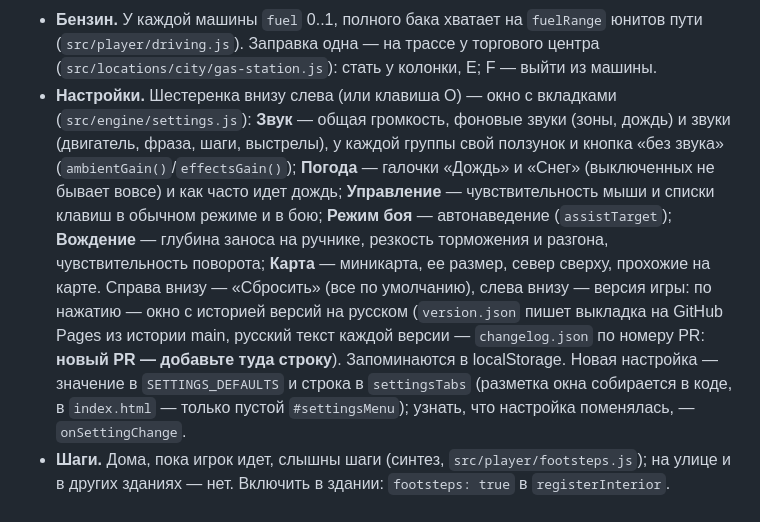
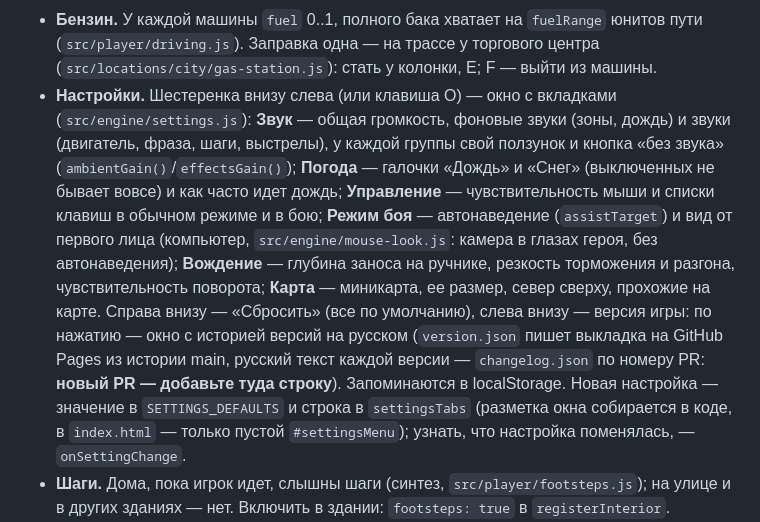
Before and after one commit to rysev-a/game, a Markdown page: README.md, the part around the change. GitHub-like rendering.

Commit message:
Settings: first-person toggle in the combat tab; mouse sensitivity applies to it
Co-Authored-By: Claude Opus 5.5 (1M context) <noreply@anthropic.com>
Claude-Session: https://claude.ai/code/session_01NBFWjNrn4Ttxwe69DS3W2C

```diff
--- a/README.md
+++ b/README.md
@@ -97,7 +97,7 @@ src/
   Новые машины ставьте через `addCar(...)` (она сама проверяет, что место свободно).
 - **Бензин.** У каждой машины `fuel` 0..1, полного бака хватает на `fuelRange` юнитов пути (`src/player/driving.js`).
   Заправка одна — на трассе у торгового центра (`src/locations/city/gas-station.js`): стать у колонки, E; F — выйти из машины.
-- **Настройки.** Шестеренка внизу слева (или клавиша O) — окно с вкладками (`src/engine/settings.js`): **Звук** — общая громкость, фоновые звуки (зоны, дождь) и звуки (двигатель, фраза, шаги, выстрелы), у каждой группы свой ползунок и кнопка «без звука» (`ambientGain()`/`effectsGain()`); **Погода** — галочки «Дождь» и «Снег» (выключенных не бывает вовсе) и как часто идет дождь; **Управление** — чувствительность мыши и списки клавиш в обычном режиме и в бою; **Режим боя** — автонаведение (`assistTarget`); **Вождение** — глубина заноса на ручнике, резкость торможения и разгона, чувствительность поворота; **Карта** — миникарта, ее размер, север сверху, прохожие на карте. Справа внизу — «Сбросить» (все по умолчанию), слева внизу — версия игры: по нажатию — окно с историей версий на русском (`version.json` пишет выкладка на GitHub Pages из истории main, русский текст каждой версии — `changelog.json` по номеру PR: **новый PR — добавьте туда строку**). Запоминаются в localStorage. Новая настройка — значение в `SETTINGS_DEFAULTS` и строка в `settingsTabs` (разметка окна собирается в коде, в `index.html` — только пустой `#settingsMenu`); узнать, что настройка поменялась, — `onSettingChange`.
+- **Настройки.** Шестеренка внизу слева (или клавиша O) — окно с вкладками (`src/engine/settings.js`): **Звук** — общая громкость, фоновые звуки (зоны, дождь) и звуки (двигатель, фраза, шаги, выстрелы), у каждой группы свой ползунок и кнопка «без звука» (`ambientGain()`/`effectsGain()`); **Погода** — галочки «Дождь» и «Снег» (выключенных не бывает вовсе) и как часто идет дождь; **Управление** — чувствительность мыши и списки клавиш в обычном режиме и в бою; **Режим боя** — автонаведение (`assistTarget`) и вид от первого лица (компьютер, `src/engine/mouse-look.js`: камера в глазах героя, без автонаведения); **Вождение** — глубина заноса на ручнике, резкость торможения и разгона, чувствительность поворота; **Карта** — миникарта, ее размер, север сверху, прохожие на карте. Справа внизу — «Сбросить» (все по умолчанию), слева внизу — версия игры: по нажатию — окно с историей версий на русском (`version.json` пишет выкладка на GitHub Pages из истории main, русский текст каждой версии — `changelog.json` по номеру PR: **новый PR — добавьте туда строку**). Запоминаются в localStorage. Новая настройка — значение в `SETTINGS_DEFAULTS` и строка в `settingsTabs` (разметка окна собирается в коде, в `index.html` — только пустой `#settingsMenu`); узнать, что настройка поменялась, — `onSettingChange`.
 - **Шаги.** Дома, пока игрок идет, слышны шаги (синтез, `src/player/footsteps.js`); на улице и в других зданиях — нет. Включить в здании: `footsteps: true` в `registerInterior`.
 - **Управление.** W/S — вперед/назад, **A/D — поворот** (налево/направо, игрок поворачивается на месте, как машина; в боевом режиме — шаг боком, а поворачивает стрелками ←/→ или зажатым колесом мыши вместе с камерой),
   **E — все действия** (двери, вещи, посадка, заправка, разговор, «продолжить» в диалоге), **F — выйти из машины /
```
